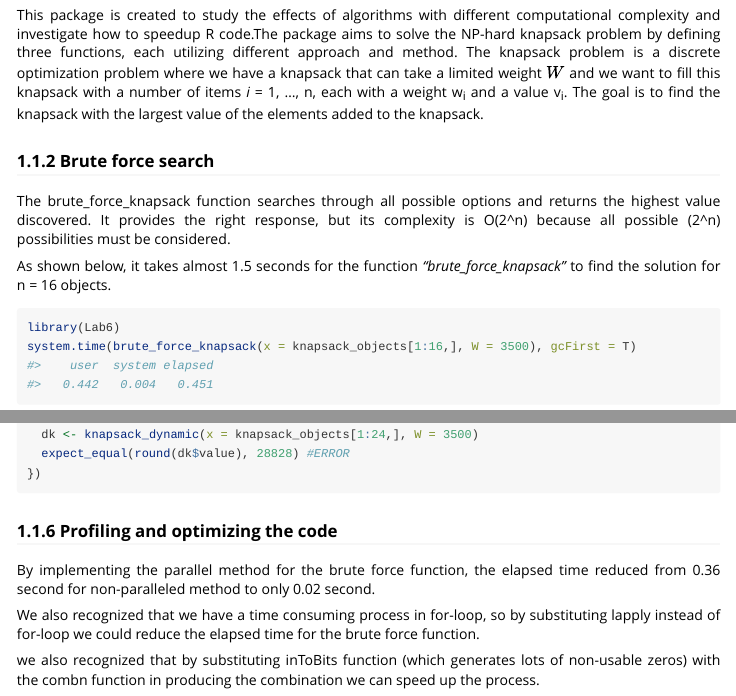
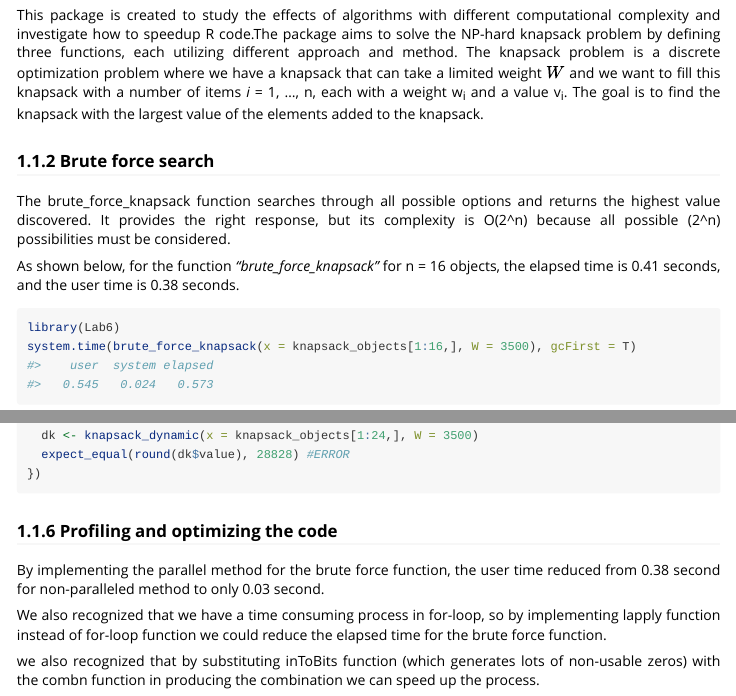
Before and after one commit to seymi176/Lab6, an R Markdown document (vignettes/my-vignette.Rmd): the page in a window 1100 px wide, from 130 px down, and a second part further down, joined at a grey line. Rendered offline with R 4.5, knitr and Pandoc, with nearby package versions; some code elsewhere in the file could not run offline; long lines of code are wrapped.

Commit message:
Vignette

````diff
--- a/vignettes/my-vignette.Rmd
+++ b/vignettes/my-vignette.Rmd
@@ -30,7 +30,7 @@ limited weight $W$ and we want to fill this knapsack with a number of items *i*
 
 The brute_force_knapsack function searches through all possible options and returns the highest value discovered. It provides the right response, but its complexity is O(2^n) because all possible (2^n) possibilities must be considered.
 
-As shown below, it takes almost 1.5 seconds for the function *"brute_force_knapsack"* to find the solution for n = 16 objects.
+As shown below, for the function *"brute_force_knapsack"* for n = 16 objects, the elapsed time is 0.41 seconds, and the user time is 0.38 seconds.
 
 ```{r}
 library(Lab6)
@@ -206,8 +206,8 @@ test_that("Function return correct results.", {
 
 ### 1.1.6 Profiling and optimizing the code
 
-By implementing the parallel method for the brute force function, the elapsed time reduced from 0.36 second for non-paralleled method to only 0.02 second.
+By implementing the parallel method for the brute force function, the user time reduced from 0.38 second for non-paralleled method to only 0.03 second.
 
-We also recognized that we have a time consuming process in for-loop, so by substituting lapply instead of for-loop we could reduce the elapsed time for the brute force function.
+We also recognized that we have a time consuming process in for-loop, so by implementing lapply function instead of for-loop function we could reduce the elapsed time for the brute force function.
 
 we also recognized that by substituting inToBits function (which generates lots of non-usable zeros) with the combn function in producing the combination we can speed up the process.
````
Also changed, not shown: vignettes/my-vignette.Rmd (6 more changed lines).
